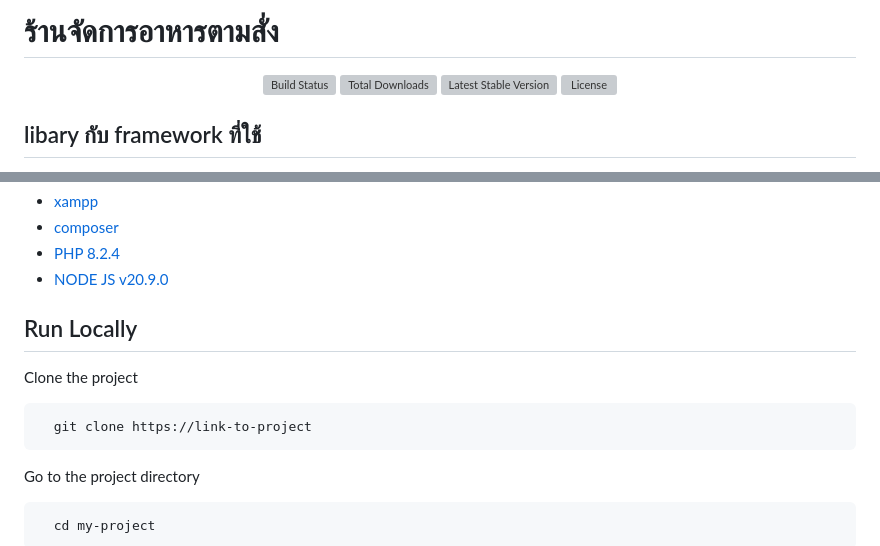
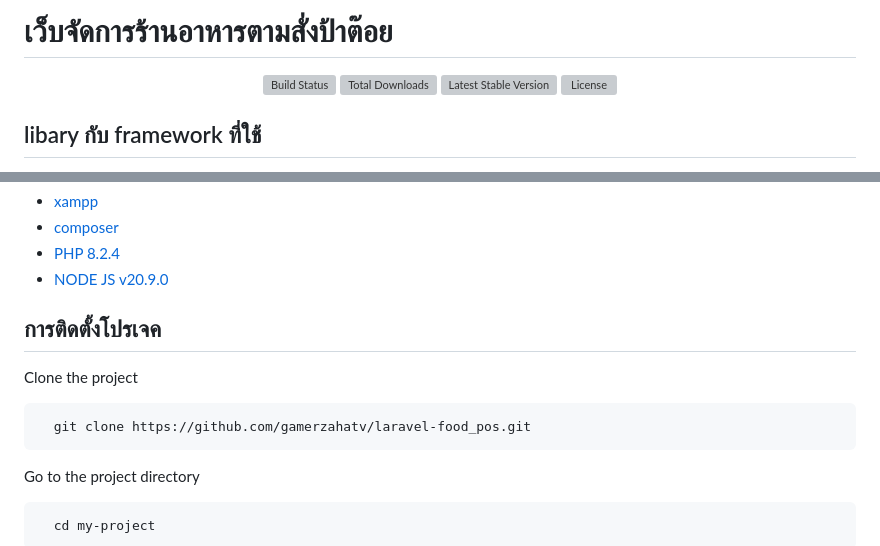
Before and after one commit to gamerzahatv/laravel-food_pos, a Markdown page: README.md, 2 parts joined by grey strips. Rendered like a GitHub page; grey boxes are pictures that could not be loaded.

````diff
--- a/README.md
+++ b/README.md
@@ -1,4 +1,4 @@
-# ร้านจัดการอาหารตามสั่ง
+#  เว็บจัดการร้านอาหารตามสั่งป้าต๊อย
 <p align="center">
 <a href="https://github.com/laravel/framework/actions"><img src="https://github.com/laravel/framework/workflows/tests/badge.svg" alt="Build Status"></a>
 <a href="https://packagist.org/packages/laravel/framework"><img src="https://img.shields.io/packagist/dt/laravel/framework" alt="Total Downloads"></a>
@@ -26,12 +26,12 @@
 - [NODE JS v20.9.0](https://nodejs.org/en/)
 
 
-## Run Locally
+## การติดตั้งโปรเจค
 
 Clone the project
 
 ```bash
-  git clone https://link-to-project
+  git clone https://github.com/gamerzahatv/laravel-food_pos.git
 ```
 
 Go to the project directory
````
